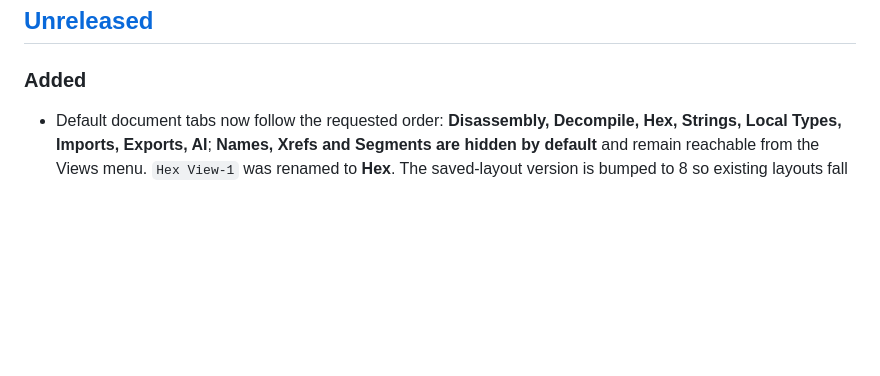
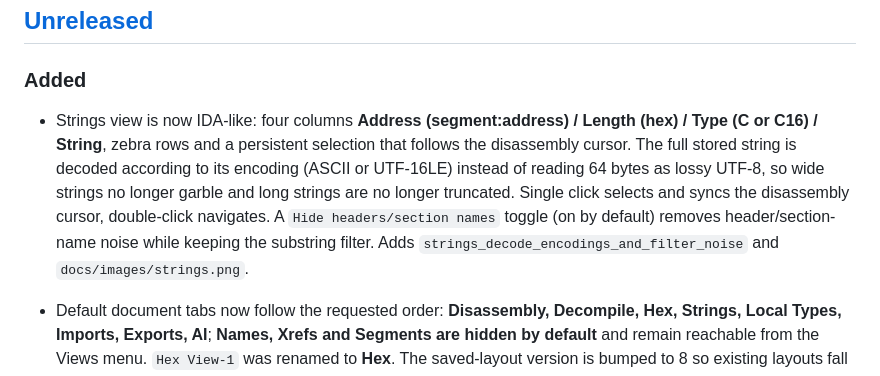
Before and after one commit to qux-bbb/ReCraft, a Markdown page: CHANGELOG.md, the part around the change. GitHub-like rendering; blank space fills up the shorter version.

```diff
--- a/CHANGELOG.md
+++ b/CHANGELOG.md
@@ -8,6 +8,15 @@ and this project adheres to [Semantic Versioning](https://semver.org/spec/v2.0.0
 ## [Unreleased]
 
 ### Added
+
+- Strings view is now IDA-like: four columns **Address (segment:address) / Length (hex) /
+  Type (C or C16) / String**, zebra rows and a persistent selection that follows the
+  disassembly cursor. The full stored string is decoded according to its encoding
+  (ASCII or UTF-16LE) instead of reading 64 bytes as lossy UTF-8, so wide strings no
+  longer garble and long strings are no longer truncated. Single click selects and syncs
+  the disassembly cursor, double-click navigates. A `Hide headers/section names` toggle
+  (on by default) removes header/section-name noise while keeping the substring filter.
+  Adds `strings_decode_encodings_and_filter_noise` and `docs/images/strings.png`.
 
 - Default document tabs now follow the requested order: **Disassembly, Decompile, Hex,
   Strings, Local Types, Imports, Exports, AI**; **Names, Xrefs and Segments are hidden by
```
Also changed, not shown: docs/DEMO.md (+4 -0 lines), docs/images/strings.png (added), 1 other file.
